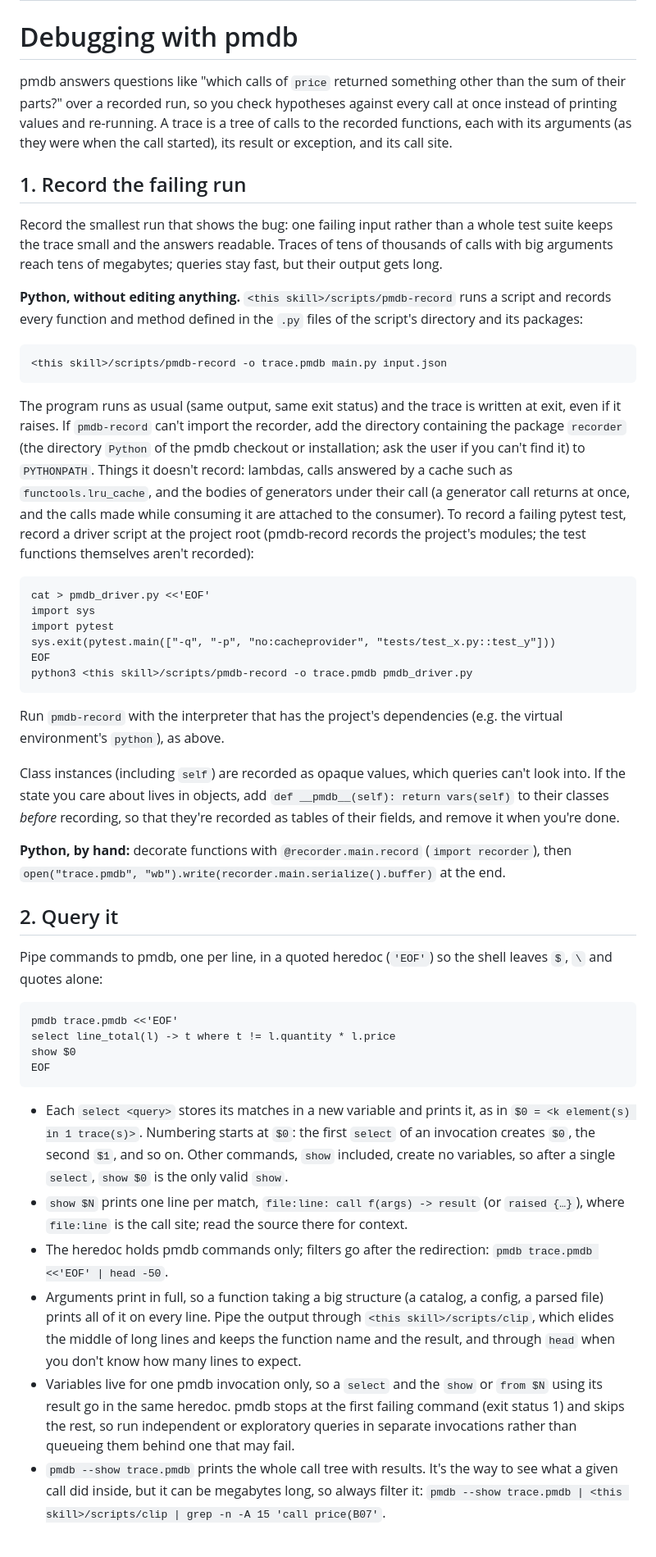
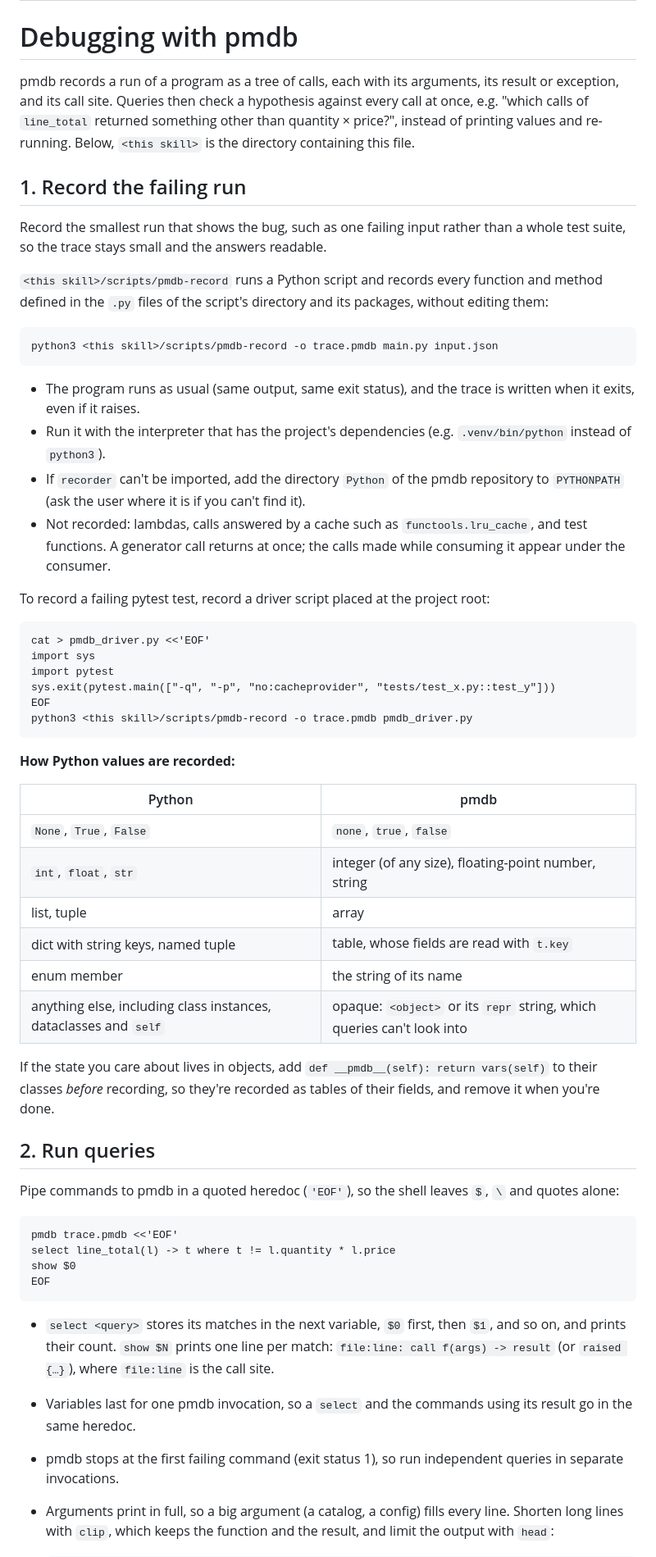
Before and after one commit to simlab-vs/pmdb, a Markdown page: skills/pmdb/SKILL.md, the part around one of its changes. Shown at 82% size. GitHub-like rendering.

Commit message:
Rewrite the pmdb skill for the new value semantics
Numbers compare by value, conditions must be Booleans, and int and bool
convert explicitly. Also simplify the skill and fill gaps found by review.

````diff
--- a/skills/pmdb/SKILL.md
+++ b/skills/pmdb/SKILL.md
@@ -5,32 +5,34 @@ description: Debug a Python program by recording a trace of its function calls (
 
 # Debugging with pmdb
 
-pmdb answers questions like "which calls of `price` returned something other than the sum of their
-parts?" over a recorded run, so you check hypotheses against every call at once instead of
-printing values and re-running. A trace is a tree of calls to the recorded functions, each with
-its arguments (as they were when the call started), its result or exception, and its call site.
+pmdb records a run of a program as a tree of calls, each with its arguments, its result or
+exception, and its call site. Queries then check a hypothesis against every call at once, e.g.
+"which calls of `line_total` returned something other than quantity × price?", instead of
+printing values and re-running. Below, `<this skill>` is the directory containing this file.
 
 ## 1. Record the failing run
 
-Record the smallest run that shows the bug: one failing input rather than a whole test suite keeps
-the trace small and the answers readable. Traces of tens of thousands of calls with big arguments
-reach tens of megabytes; queries stay fast, but their output gets long.
+Record the smallest run that shows the bug, such as one failing input rather than a whole test
+suite, so the trace stays small and the answers readable.
 
-**Python, without editing anything.** `<this skill>/scripts/pmdb-record` runs a script and records
-every function and method defined in the `.py` files of the script's directory and its packages:
+`<this skill>/scripts/pmdb-record` runs a Python script and records every function and method
+defined in the `.py` files of the script's directory and its packages, without editing them:
 
 ```
-<this skill>/scripts/pmdb-record -o trace.pmdb main.py input.json
+python3 <this skill>/scripts/pmdb-record -o trace.pmdb main.py input.json
 ```
 
-The program runs as usual (same output, same exit status) and the trace is written at exit, even
-if it raises. If `pmdb-record` can't import the recorder, add the directory containing the package
-`recorder` (the directory `Python` of the pmdb checkout or installation; ask the user if you can't
-find it) to `PYTHONPATH`. Things it doesn't record: lambdas, calls answered by a cache such as
-`functools.lru_cache`, and the bodies of generators under their call (a generator call returns at
-once, and the calls made while consuming it are attached to the consumer). To record a failing
-pytest test, record a driver script at the project root (pmdb-record records the project's
-modules; the test functions themselves aren't recorded):
+- The program runs as usual (same output, same exit status), and the trace is written when it
+  exits, even if it raises.
+- Run it with the interpreter that has the project's dependencies (e.g. `.venv/bin/python`
+  instead of `python3`).
+- If `recorder` can't be imported, add the directory `Python` of the pmdb repository to
+  `PYTHONPATH` (ask the user where it is if you can't find it).
+- Not recorded: lambdas, calls answered by a cache such as `functools.lru_cache`, and test
+  functions. A generator call returns at once; the calls made while consuming it appear under
+  the consumer.
+
+To record a failing pytest test, record a driver script placed at the project root:
 
 ```
 cat > pmdb_driver.py <<'EOF'
@@ -41,21 +43,25 @@ EOF
 python3 <this skill>/scripts/pmdb-record -o trace.pmdb pmdb_driver.py
 ```
 
-Run `pmdb-record` with the interpreter that has the project's dependencies (e.g. the
-virtual environment's `python`), as above.
+**How Python values are recorded:**
 
-Class instances (including `self`) are recorded as opaque values, which queries can't look into.
+| Python | pmdb |
+|---|---|
+| `None`, `True`, `False` | `none`, `true`, `false` |
+| `int`, `float`, `str` | integer (of any size), floating-point number, string |
+| list, tuple | array |
+| dict with string keys, named tuple | table, whose fields are read with `t.key` |
+| enum member | the string of its name |
+| anything else, including class instances, dataclasses and `self` | opaque: `<object>` or its `repr` string, which queries can't look into |
+
 If the state you care about lives in objects, add `def __pmdb__(self): return vars(self)` to
-their classes *before* recording, so that they're recorded as tables of their fields, and remove
-it when you're done.
+their classes *before* recording, so they're recorded as tables of their fields, and remove it
+when you're done.
 
-**Python, by hand:** decorate functions with `@recorder.main.record` (`import recorder`), then
-`open("trace.pmdb", "wb").write(recorder.main.serialize().buffer)` at the end.
+## 2. Run queries
 
-## 2. Query it
-
-Pipe commands to pmdb, one per line, in a quoted heredoc (`'EOF'`) so the shell leaves `$`, `\` and
-quotes alone:
+Pipe commands to pmdb in a quoted heredoc (`'EOF'`), so the shell leaves `$`, `\` and quotes
+alone:
 
 ```
 pmdb trace.pmdb <<'EOF'
@@ -64,23 +70,13 @@ show $0
 EOF
 ```
 
-- Each `select <query>` stores its matches in a new variable and prints it, as in
-  `$0 = <k element(s) in 1 trace(s)>`. Numbering starts at `$0`: the first `select` of an
-  invocation creates `$0`, the second `$1`, and so on. Other commands, `show` included, create
-  no variables, so after a single `select`, `show $0` is the only valid `show`.
-- `show $N` prints one line per match, `file:line: call f(args) -> result` (or `raised {…}`),
-  where `file:line` is the call site; read the source there for context.
-- The heredoc holds pmdb commands only; filters go after the redirection:
-  `pmdb trace.pmdb <<'EOF' | head -50`.
-- Arguments print in full, so a function taking a big structure (a catalog, a config, a parsed
-  file) prints all of it on every line. Pipe the output through `<this skill>/scripts/clip`, which
-  elides the middle of long lines and keeps the function name and the result, and through `head`
-  when you don't know how many lines to expect.
-- Variables live for one pmdb invocation only, so a `select` and the `show` or `from $N` using its
-  result go in the same heredoc. pmdb stops at the first failing command (exit status 1) and
-  skips the rest, so run independent or exploratory queries in separate invocations rather than
-  queueing them behind one that may fail.
-- `pmdb --show trace.pmdb` prints the whole call tree with results. It's the way to see what a
-  given call did inside, but it can be megabytes long, so always filter it:
-  `pmdb --show trace.pmdb | <this skill>/scripts/clip | grep -n -A 15 'call price(B07'`.
+- `select <query>` stores its matches in the next variable, `$0` first, then `$1`, and so on, and
+  prints their count. `show $N` prints one line per match:
+  `file:line: call f(args) -> result` (or `raised {…}`), where `file:line` is the call site.
+- Variables last for one pmdb invocation, so a `select` and the commands using its result go in
+  the same heredoc.
+- pmdb stops at the first failing command (exit status 1), so run independent queries in separate
+  invocations.
+- Arguments print in full, so a big argument (a catalog, a config) fills every line. Shorten long
+  lines with `clip`, which keeps the function and the result, and limit the output with `head`:
 
````
Also changed, not shown: other parts of skills/pmdb/SKILL.md (+86 -75 lines).
